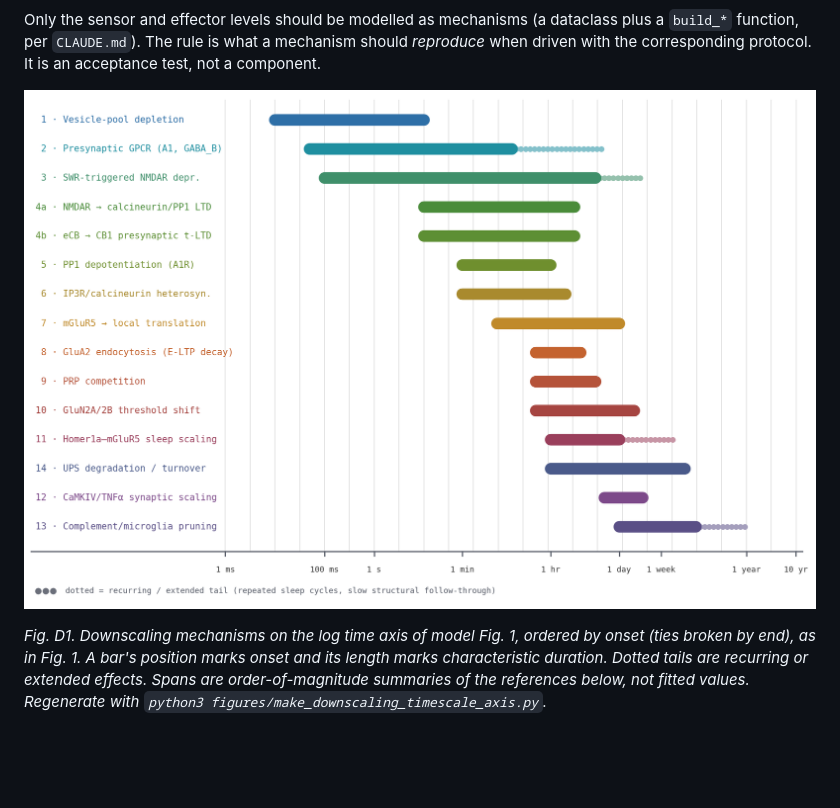
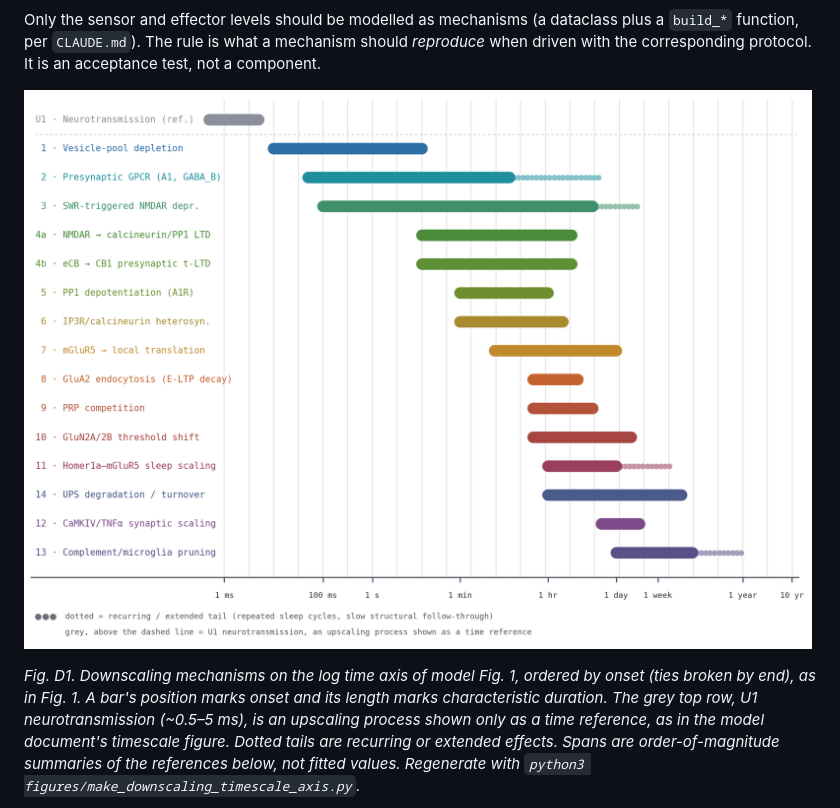
Before and after one commit to max-talanov/tinyHippo-bio-plasticity, a Markdown page: hippocampal_downscaling_mechanisms.md, the part around the change. Rendered like a GitHub page; pictures changed too: figures/downscaling_timescale_axis.png; blank space fills up the shorter version.

```diff
--- a/hippocampal_downscaling_mechanisms.md
+++ b/hippocampal_downscaling_mechanisms.md
@@ -26,11 +26,12 @@ Only the sensor and effector levels should be modelled as mechanisms (a dataclas
 function, per `CLAUDE.md`). The rule is what a mechanism should *reproduce* when driven with the
 corresponding protocol. It is an acceptance test, not a component.
 
-![Fifteen molecular downscaling pathways on the same logarithmic time axis as Fig. 1 of the model document, from 1 ms to 10 years, ordered by onset so the bars form a descending staircase. Vesicle depletion, presynaptic GPCR inhibition and SWR-triggered NMDAR depression start in the millisecond range; NMDAR/phosphatase LTD, endocannabinoid t-LTD, depotentiation, heterosynaptic and tag-related depression start at seconds to minutes; BCM metaplasticity, sleep renormalization and synaptic scaling start at tens of minutes to hours; protein turnover runs from hours (activity-driven degradation) to weeks (basal turnover); pruning and active forgetting start at days and extend to a year.](figures/downscaling_timescale_axis.png)
+![Neurotransmission as a grey reference row, then fifteen molecular downscaling pathways on the same logarithmic time axis as Fig. 1 of the model document, from 1 ms to 10 years, ordered by onset so the bars form a descending staircase. Vesicle depletion, presynaptic GPCR inhibition and SWR-triggered NMDAR depression start in the millisecond range; NMDAR/phosphatase LTD, endocannabinoid t-LTD, depotentiation, heterosynaptic and tag-related depression start at seconds to minutes; BCM metaplasticity, sleep renormalization and synaptic scaling start at tens of minutes to hours; protein turnover runs from hours (activity-driven degradation) to weeks (basal turnover); pruning and active forgetting start at days and extend to a year.](figures/downscaling_timescale_axis.png)
 
 *Fig. D1. Downscaling mechanisms on the log time axis of model Fig. 1, ordered
 by onset (ties broken by end), as in Fig. 1. A bar's position marks onset and its
-length marks characteristic duration. Dotted tails
+length marks characteristic duration. The grey top row, U1 neurotransmission (~0.5–5 ms), is an upscaling
+process shown only as a time reference, as in the model document's timescale figure. Dotted tails
 are recurring or extended effects. Spans are order-of-magnitude summaries of the
 references below, not fitted values. Regenerate with
 `python3 figures/make_downscaling_timescale_axis.py`.*
```
Also changed, not shown: 1 other file.
